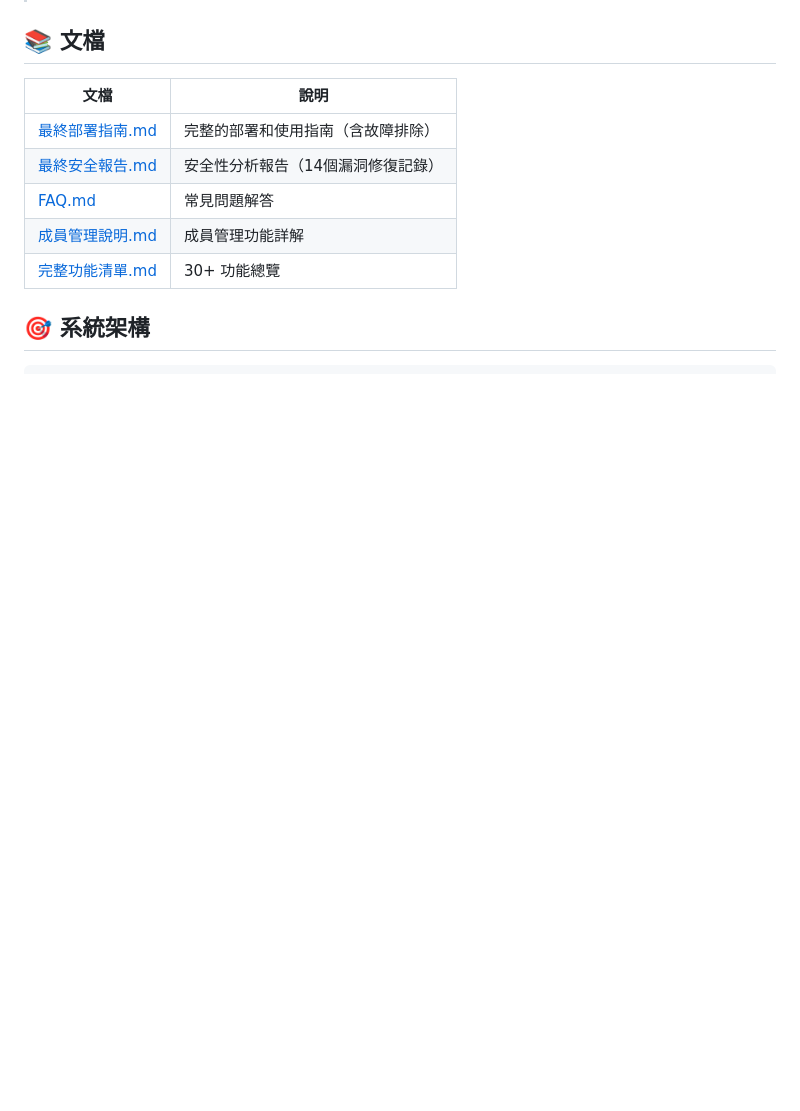
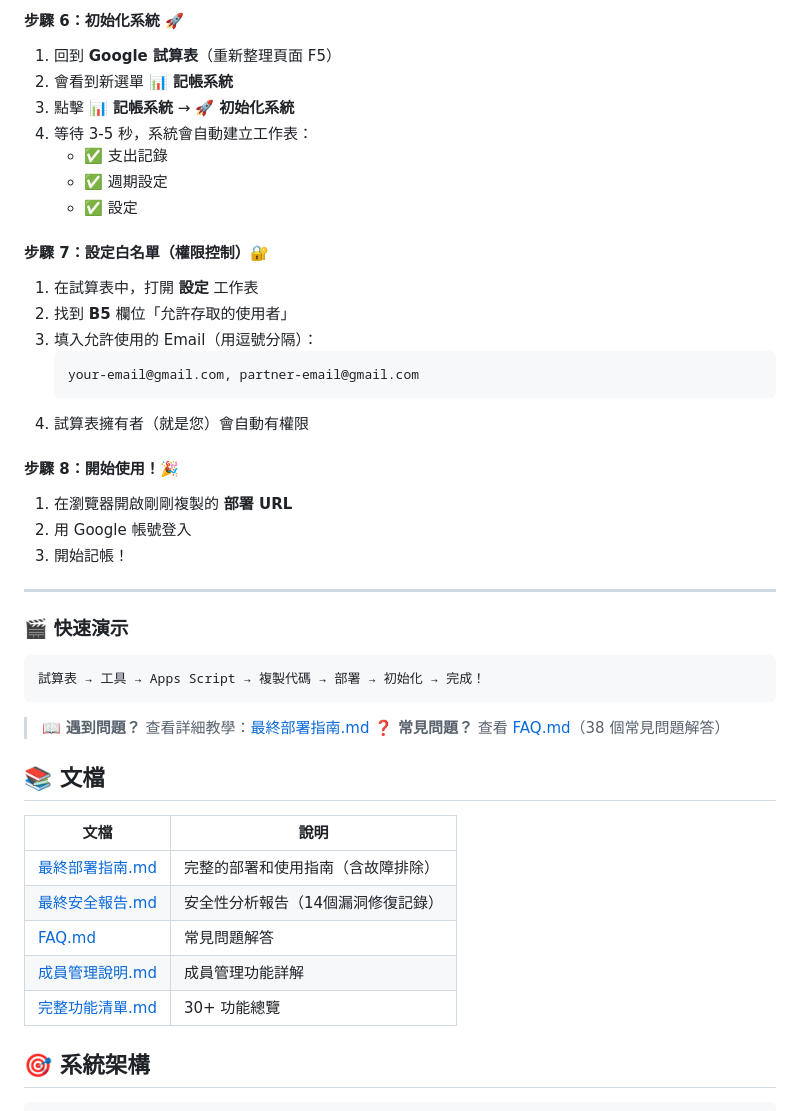
Before and after one commit to bill86854238/shared-expense-book, a Markdown page: README.md, the part around one of its changes. Rendered like a GitHub page; blank space fills up the shorter version.

````diff
--- a/README.md
+++ b/README.md
@@ -108,3 +154,39 @@
+#### 步驟 6：初始化系統 🚀
+
+1. 回到 **Google 試算表**（重新整理頁面 F5）
+2. 會看到新選單 **📊 記帳系統**
+3. 點擊 **📊 記帳系統** → **🚀 初始化系統**
+4. 等待 3-5 秒，系統會自動建立工作表：
+   - ✅ 支出記錄
+   - ✅ 週期設定
+   - ✅ 設定
+
+#### 步驟 7：設定白名單（權限控制）🔐
+
+1. 在試算表中，打開 **設定** 工作表
+2. 找到 **B5** 欄位「允許存取的使用者」
+3. 填入允許使用的 Email（用逗號分隔）：
+   ```
+   your-email@gmail.com, partner-email@gmail.com
+   ```
+4. 試算表擁有者（就是您）會自動有權限
+
+#### 步驟 8：開始使用！🎉
+
+1. 在瀏覽器開啟剛剛複製的 **部署 URL**
+2. 用 Google 帳號登入
+3. 開始記帳！
+
+---
+
+### 🎬 快速演示
+
+```
+試算表 → 工具 → Apps Script → 複製代碼 → 部署 → 初始化 → 完成！
+```
+
+> 📖 **遇到問題？** 查看詳細教學：[最終部署指南.md](./最終部署指南.md)
+> ❓ **常見問題？** 查看 [FAQ.md](./FAQ.md)（38 個常見問題解答）
 
 ## 📚 文檔
 
````
Also changed, not shown: other parts of README.md (+67 -21 lines).
